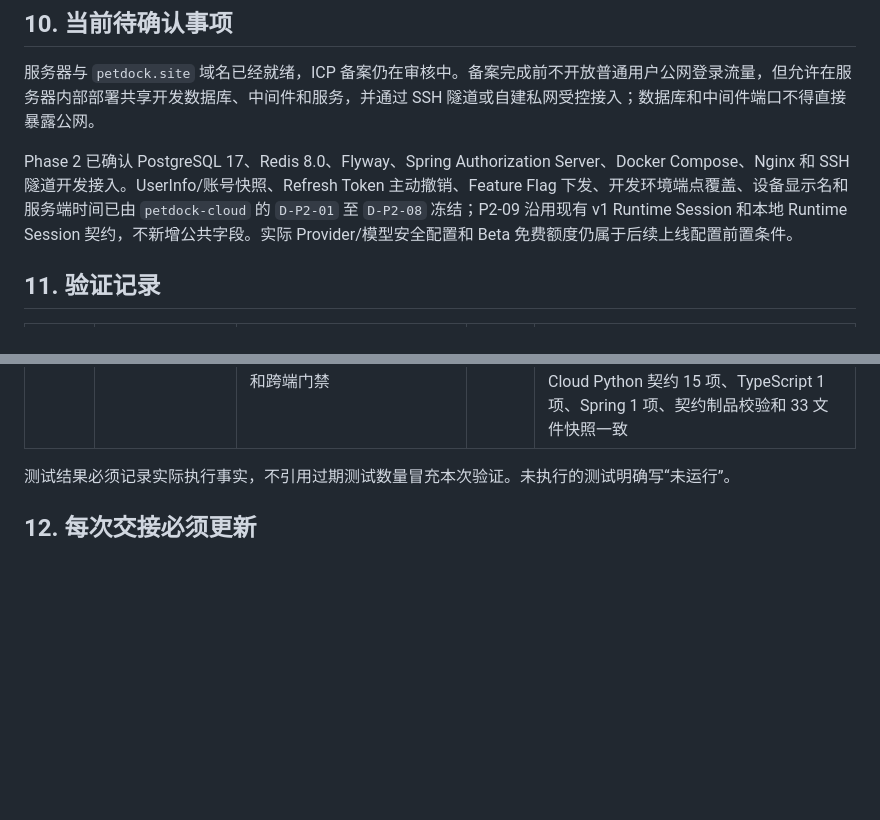
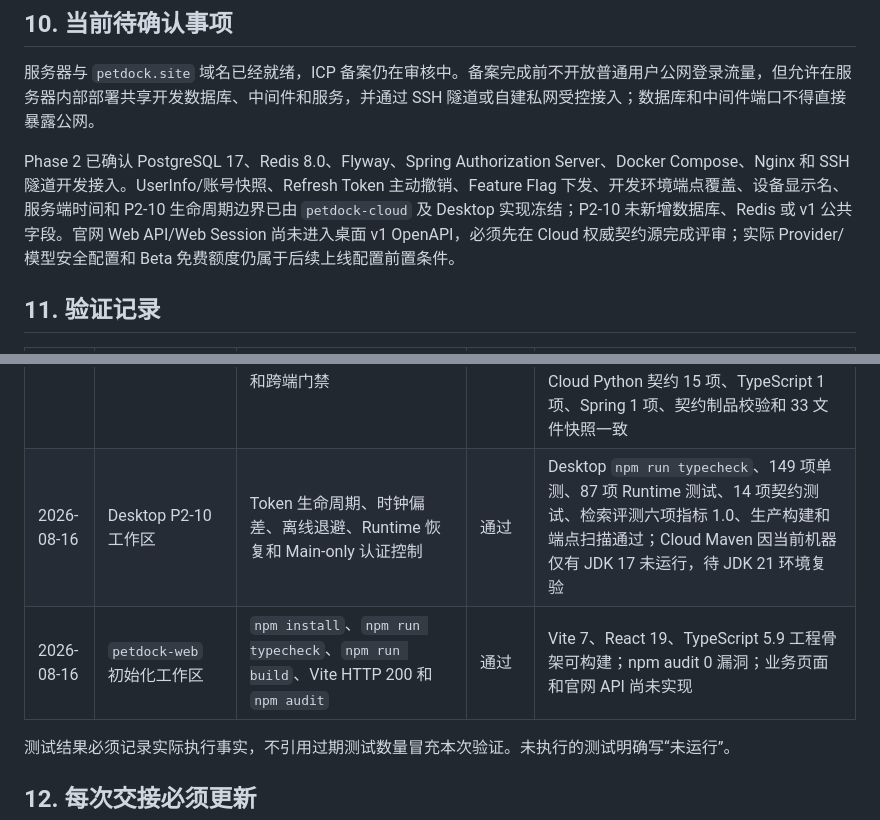
Before and after one commit to xrrii/desktop-pet, a Markdown page: docs/roadmap/MANAGED_SERVICE_PROGRESS.md, 2 parts joined by grey strips. Drawn GitHub-style; blank space fills up the shorter version.

```diff
--- a/docs/roadmap/MANAGED_SERVICE_PROGRESS.md
+++ b/docs/roadmap/MANAGED_SERVICE_PROGRESS.md
@@ -171,7 +171,7 @@ npm.cmd run test:e2e:assistant:c5
 
 服务器与 `petdock.site` 域名已经就绪，ICP 备案仍在审核中。备案完成前不开放普通用户公网登录流量，但允许在服务器内部部署共享开发数据库、中间件和服务，并通过 SSH 隧道或自建私网受控接入；数据库和中间件端口不得直接暴露公网。
 
-Phase 2 已确认 PostgreSQL 17、Redis 8.0、Flyway、Spring Authorization Server、Docker Compose、Nginx 和 SSH 隧道开发接入。UserInfo/账号快照、Refresh Token 主动撤销、Feature Flag 下发、开发环境端点覆盖、设备显示名和服务端时间已由 `petdock-cloud` 的 `D-P2-01` 至 `D-P2-08` 冻结；P2-09 沿用现有 v1 Runtime Session 和本地 Runtime Session 契约，不新增公共字段。实际 Provider/模型安全配置和 Beta 免费额度仍属于后续上线配置前置条件。
+Phase 2 已确认 PostgreSQL 17、Redis 8.0、Flyway、Spring Authorization Server、Docker Compose、Nginx 和 SSH 隧道开发接入。UserInfo/账号快照、Refresh Token 主动撤销、Feature Flag 下发、开发环境端点覆盖、设备显示名、服务端时间和 P2-10 生命周期边界已由 `petdock-cloud` 及 Desktop 实现冻结；P2-10 未新增数据库、Redis 或 v1 公共字段。官网 Web API/Web Session 尚未进入桌面 v1 OpenAPI，必须先在 Cloud 权威契约源完成评审；实际 Provider/模型安全配置和 Beta 免费额度仍属于后续上线配置前置条件。
 
 ## 11. 验证记录
 
@@ -200,6 +200,8 @@ Phase 2 已确认 PostgreSQL 17、Redis 8.0、Flyway、Spring Authorization Serv
 | 2026-08-16 | Desktop/Cloud P2-06 工作区 | Cloud Python 契约、Spring/JUnit、Desktop TypeScript、Mock OIDC、生产制品扫描和快照比对 | 通过 | Cloud 14 项契约测试、Spring 61 项测试通过；Desktop 92 项单元测试、14 项契约测试、类型检查和生产制品端点扫描通过；33 个契约文件一致；真实公网域名浏览器联调未运行（备案未完成） |
 | 2026-08-16 | Desktop P2-07 工作区 | safeStorage 存储、Refresh Grant、启动恢复、轮换并发保护、类型检查、契约和生产构建 | 通过 | Desktop 108 项单元测试、14 项契约测试、类型检查、生产制品端点扫描和真实 Electron safeStorage 加解密往返自检通过；共享开发 OAuth 重启联调未运行 |
 | 2026-08-16 | Desktop/Cloud P2-09 工作区 | Runtime Token Broker、Runtime Session Bridge、Cloud Runtime Session 回归和跨端门禁 | 通过 | Cloud JDK 21 Maven 66 项测试、Testcontainers PostgreSQL 17 迁移/持久化；Desktop TypeScript 134 项、契约 14 项、隔离 basetemp Runtime 86 项、检索六项指标 1.0、类型检查和生产构建；Cloud Python 契约 15 项、TypeScript 1 项、Spring 1 项、契约制品校验和 33 文件快照一致 |
+| 2026-08-16 | Desktop P2-10 工作区 | Token 生命周期、时钟偏差、离线退避、Runtime 恢复和 Main-only 认证控制 | 通过 | Desktop `npm run typecheck`、149 项单测、87 项 Runtime 测试、14 项契约测试、检索评测六项指标 1.0、生产构建和端点扫描通过；Cloud Maven 因当前机器仅有 JDK 17 未运行，待 JDK 21 环境复验 |
+| 2026-08-16 | `petdock-web` 初始化工作区 | `npm install`、`npm run typecheck`、`npm run build`、Vite HTTP 200 和 `npm audit` | 通过 | Vite 7、React 19、TypeScript 5.9 工程骨架可构建；npm audit 0 漏洞；业务页面和官网 API 尚未实现 |
 
 测试结果必须记录实际执行事实，不引用过期测试数量冒充本次验证。未执行的测试明确写“未运行”。
 
```
Also changed, not shown: other parts of docs/roadmap/MANAGED_SERVICE_PROGRESS.md (+13 -7 lines).
